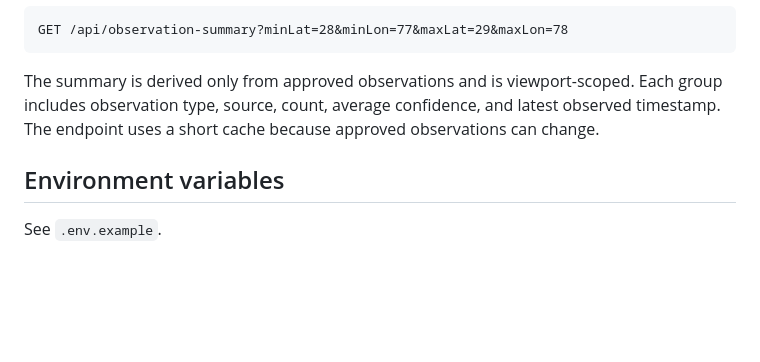
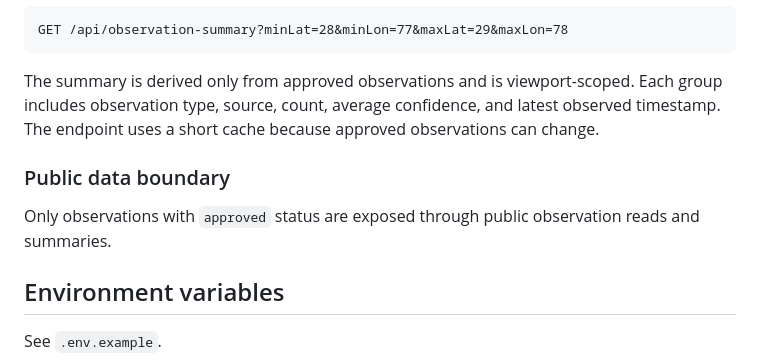
Before and after one commit to adionline15/odd-one, a Markdown page: README.md, the part around the change. Rendered like a GitHub page; blank space fills up the shorter version.

Commit message:
docs: document approved-only public data

```diff
--- a/README.md
+++ b/README.md
@@ -125,6 +125,10 @@ GET /api/observation-summary?minLat=28&minLon=77&maxLat=29&maxLon=78
 
 The summary is derived only from approved observations and is viewport-scoped. Each group includes observation type, source, count, average confidence, and latest observed timestamp. The endpoint uses a short cache because approved observations can change.
 
+### Public data boundary
+
+Only observations with `approved` status are exposed through public observation reads and summaries.
+
 ## Environment variables
 
 See `.env.example`.
```
